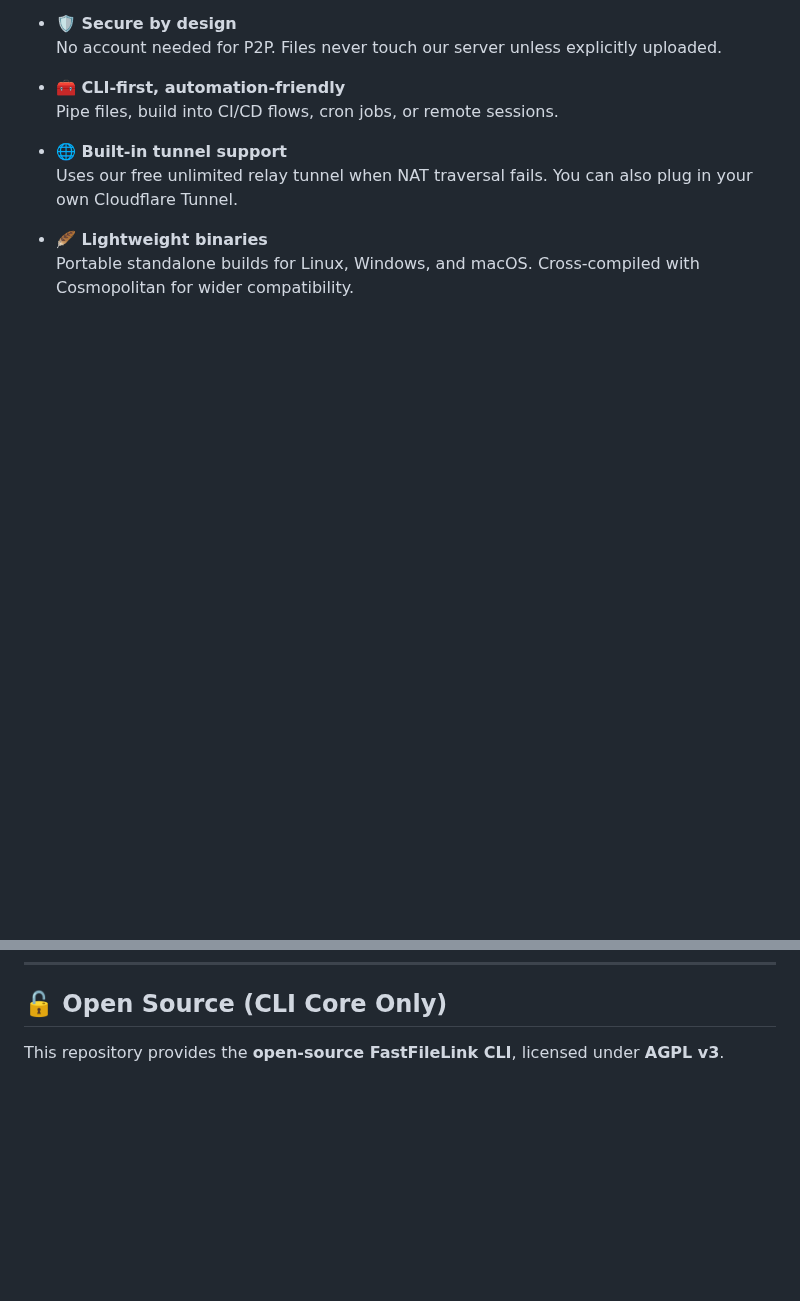
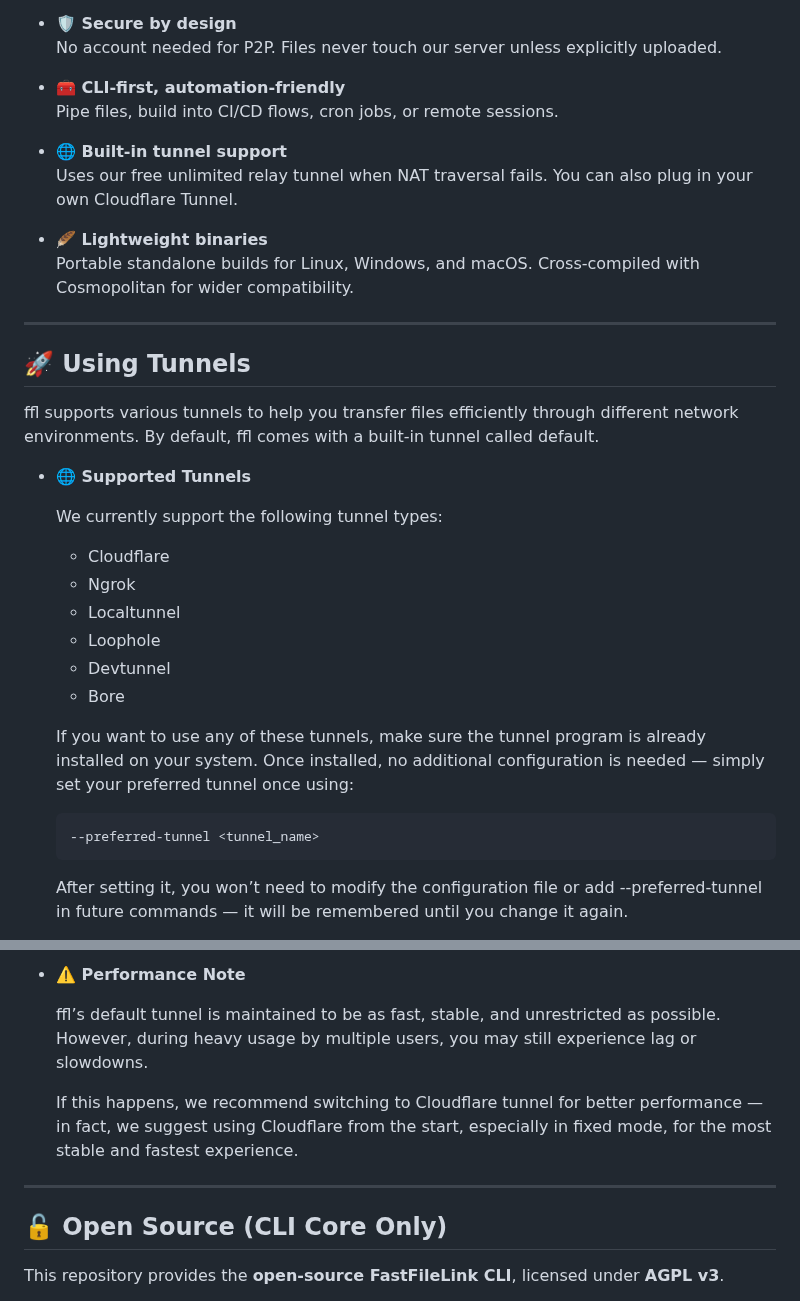
Before and after one commit to nuwainfo/ffl, a Markdown page: README.md, 2 parts joined by grey strips. Drawn GitHub-style; blank space fills up the shorter version.

Commit message:
Update README.md
Add tunnel description

````diff
--- a/README.md
+++ b/README.md
@@ -82,3 +82,23 @@ Once logged in, your device is authorized permanently unless removed.
 
 ---
 
+## 🚀 Using Tunnels
+
+ffl supports various tunnels to help you transfer files efficiently through different network environments. By default, ffl comes with a built-in tunnel called default.
+
+- **🌐 Supported Tunnels**
+
+  We currently support the following tunnel types:
+  - Cloudflare
+  - Ngrok
+  - Localtunnel
+  - Loophole
+  - Devtunnel
+  - Bore
+
+   If you want to use any of these tunnels, make sure the tunnel program is already installed on your system. Once installed, no additional configuration is needed — simply set your preferred tunnel once using:
+  ```
+  --preferred-tunnel <tunnel_name>
+  ```
+  After setting it, you won’t need to modify the configuration file or add --preferred-tunnel in future commands — it will be remembered until you change it again.
+
@@ -85,3 +187,11 @@ Once logged in, your device is authorized permanently unless removed.
+- **⚠️ Performance Note**
+
+  ffl’s default tunnel is maintained to be as fast, stable, and unrestricted as possible. However, during heavy usage by multiple users, you may still experience lag or slowdowns.
+
+  If this happens, we recommend switching to Cloudflare tunnel for better performance — in fact, we suggest using Cloudflare from the start, especially in fixed mode, for the most stable and fastest experience.
+
+---
+
 ## 🔓 Open Source (CLI Core Only)
 
 This repository provides the **open-source FastFileLink CLI**, licensed under **AGPL v3**.
````
Also changed, not shown: other parts of README.md (+82 -0 lines).
